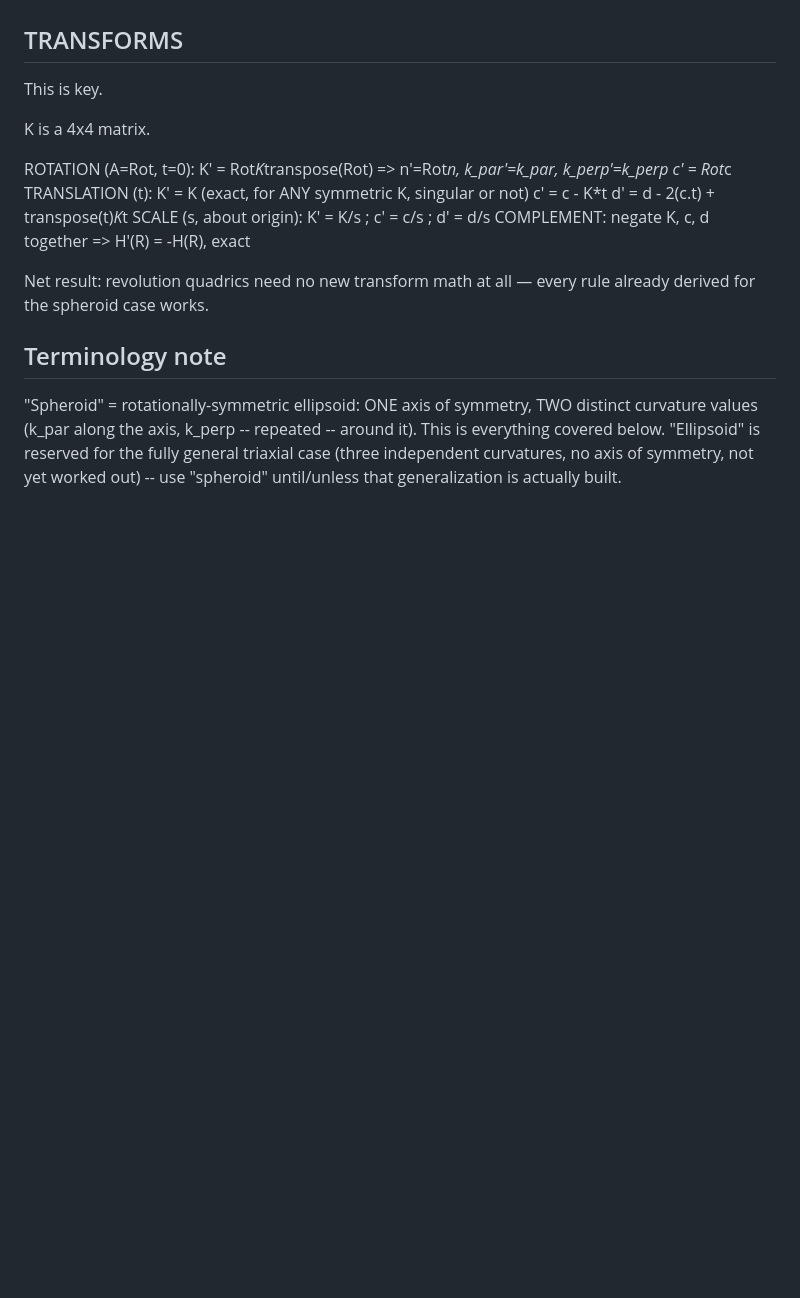
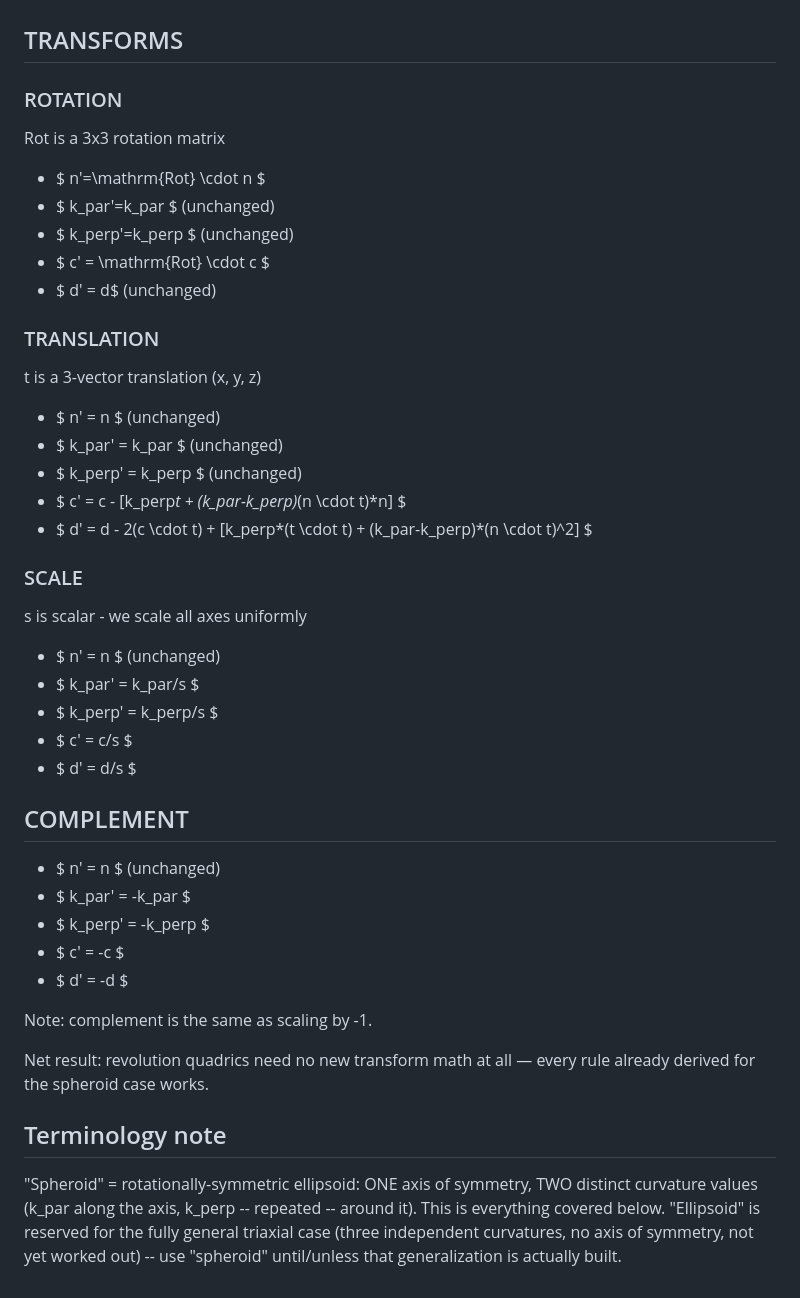
Before and after one commit to ccomparini/antisphere-explorer, a Markdown page: hyperconic.md, the part around one of its changes. GitHub-like rendering; blank space fills up the shorter version.

```diff
--- a/hyperconic.md
+++ b/hyperconic.md
@@ -183,17 +190,38 @@ NaN after the fact.
 
 ## TRANSFORMS
 
-This is key.
+### ROTATION
+Rot is a 3x3 rotation matrix
+- $ n'=\mathrm{Rot} \cdot n $
+- $ k\_par'=k\_par $   (unchanged)
+- $ k\_perp'=k\_perp $   (unchanged)
+- $ c' = \mathrm{Rot} \cdot c $
+- $ d' = d$ (unchanged)
 
-K is a 4x4 matrix.
+### TRANSLATION
+t is a 3-vector translation (x, y, z)
+- $ n' = n $         (unchanged)
+- $ k\_par' = k\_par $   (unchanged)
+- $ k\_perp' = k\_perp $   (unchanged)
+- $ c' = c - [k\_perp*t + (k\_par-k\_perp)*(n \cdot t)*n] $
+- $ d' = d - 2(c \cdot t) + [k\_perp*(t \cdot t) + (k\_par-k\_perp)*(n \cdot t)^2] $
 
-ROTATION (A=Rot, t=0):   K' = Rot*K*transpose(Rot)   =>   n'=Rot*n, k_par'=k_par, k_perp'=k_perp
-                          c' = Rot*c
-TRANSLATION (t):          K' = K   (exact, for ANY symmetric K, singular or not)
-                          c' = c - K*t
-                          d' = d - 2(c.t) + transpose(t)*K*t
-SCALE (s, about origin):  K' = K/s ;  c' = c/s ;  d' = d/s
-COMPLEMENT:               negate K, c, d together  =>  H'(R) = -H(R), exact
+### SCALE
+s is scalar - we scale all axes uniformly
+- $ n' = n $         (unchanged)
+- $ k\_par' = k\_par/s $
+- $ k\_perp' = k\_perp/s $
+- $ c' = c/s $
+- $ d' = d/s $
+
+## COMPLEMENT
+- $ n' = n $         (unchanged)
+- $ k\_par' = -k\_par $
+- $ k\_perp' = -k\_perp $
+- $ c' = -c $
+- $ d' = -d $
+
+Note: complement is the same as scaling by -1.
 
 Net result: revolution quadrics need no new transform math at all — every rule already
 derived for the spheroid case works.
```
Also changed, not shown: other parts of hyperconic.md (+34 -27 lines).
